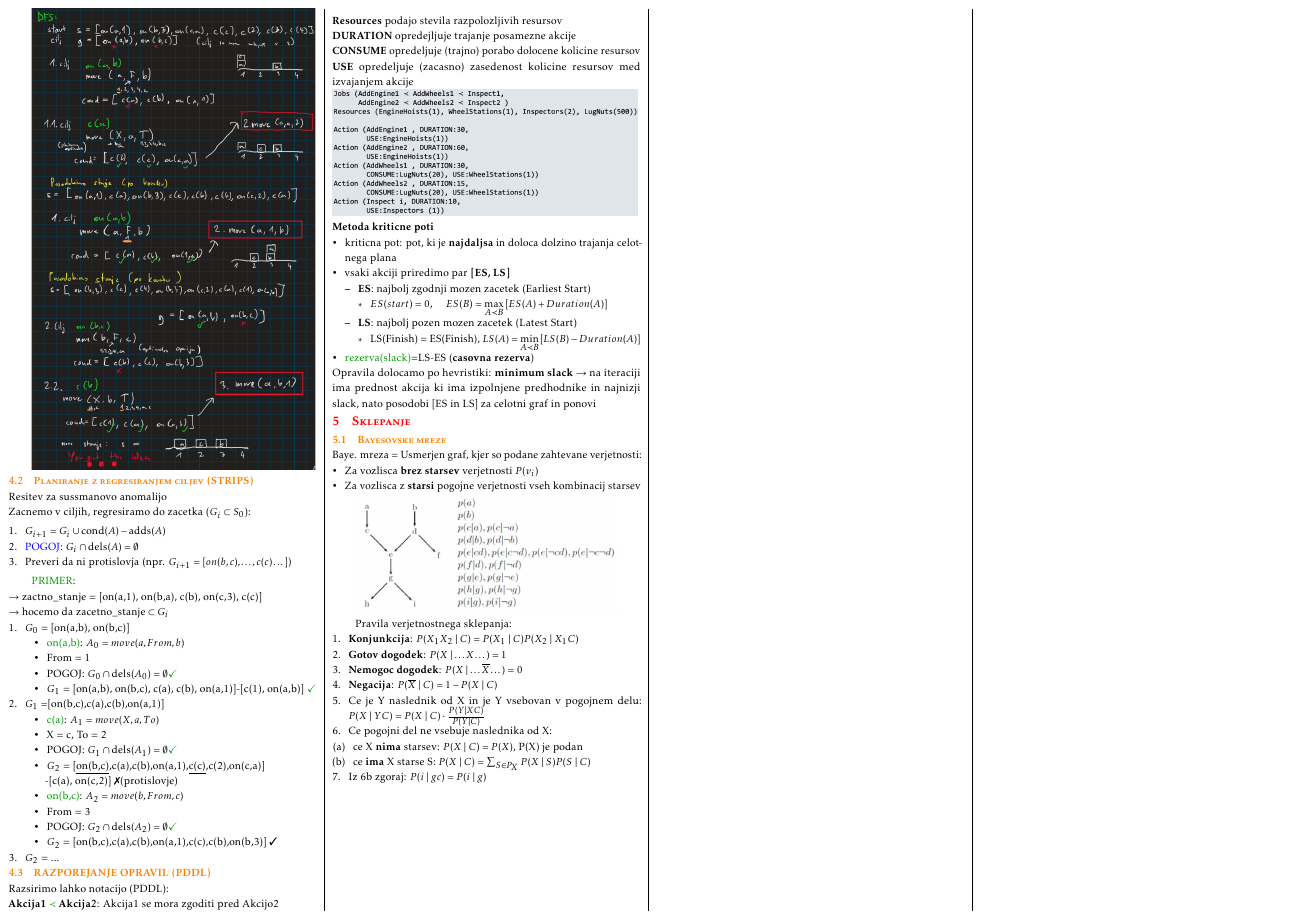
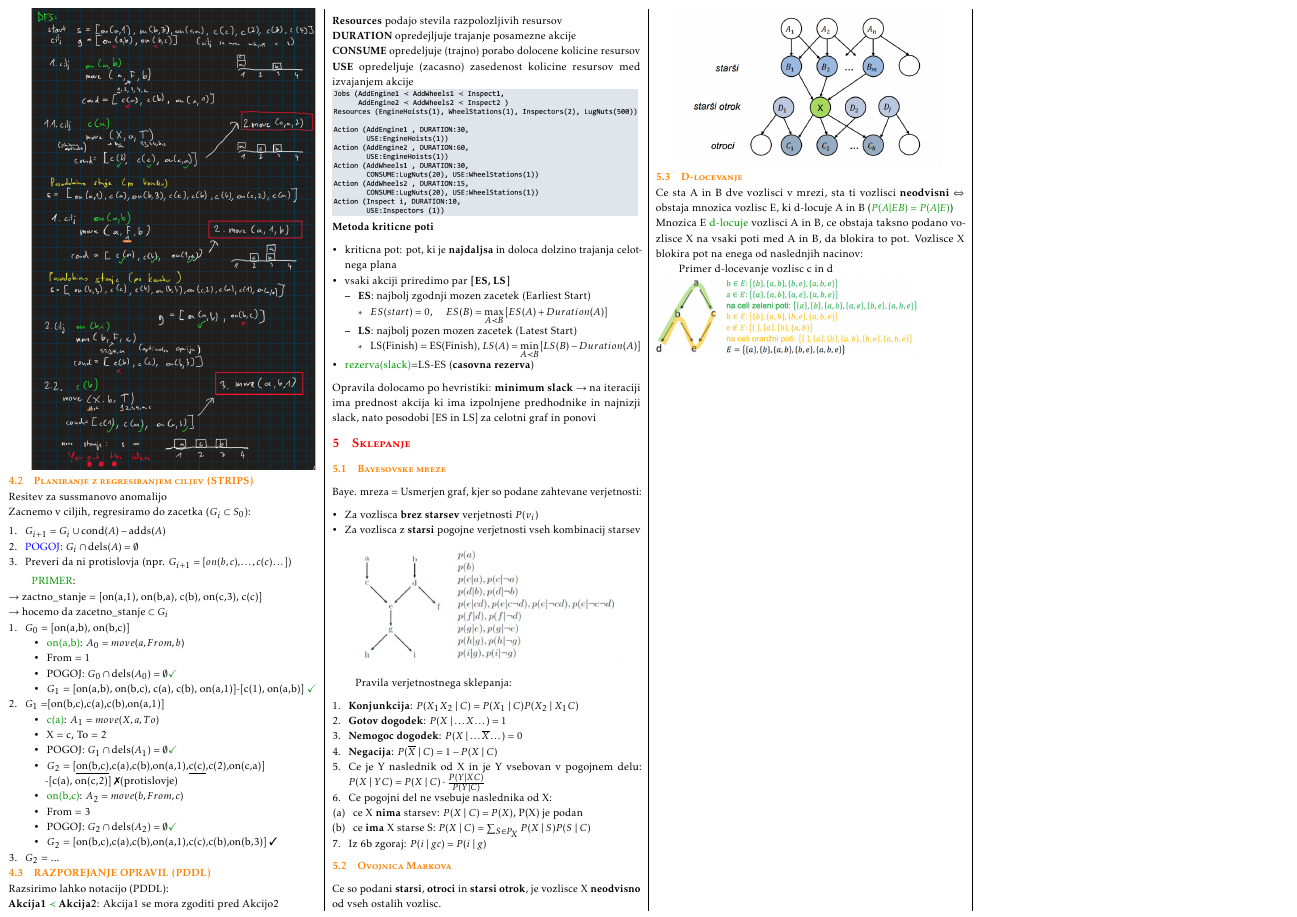
Before and after one commit to bl4ko/oui, a LaTeX document (cheatsheet.tex, which reads snovi/04_Sklepanje.tex): page 3 of 3. Compiled offline with pdfLaTeX.

Commit message:
Adding ovojnica markova and d-locevanje

```diff
--- a/snovi/04_Sklepanje.tex
+++ b/snovi/04_Sklepanje.tex
@@ -24,3 +24,16 @@ Pravila verjetnostnega sklepanja:
         \end{enumerate}
     \item Iz 6b zgoraj: $P(i \mid gc) = P(i \mid g)$
 \end{enumerate}
+
+\subsection{Ovojnica Markova}
+Ce so podani \textbf{starsi}, \textbf{otroci} in \textbf{starsi otrok}, je vozlisce X \textbf{neodvisno} od vseh ostalih vozlisc.
+
+\includegraphics[width=6cm]{images/ovojnica-markova.png}
+
+\subsection{D-locevanje}
+Ce sta A in B dve vozlisci v mrezi, sta ti vozlisci \textbf{neodvisni} $\Leftrightarrow$ obstaja mnozica vozlisc E, ki d-locuje A in B (\green{$P(A|EB)=P(A|E)$})\\
+Mnozica E \green{d-locuje} vozlisci A in B, ce obstaja taksno podano vozlisce X na vsaki poti med A in B, da blokira to pot. Vozlisce X blokira pot
+na enega od naslednjih nacinov:
+
+Primer d-locevanje vozlisc c in d\\
+\includegraphics*[width=6cm]{images/primer-d-locevanje.png}
```
Also changed, not shown: images/ovojnica-markova.png (added), images/primer-d-locevanje.png (added).
